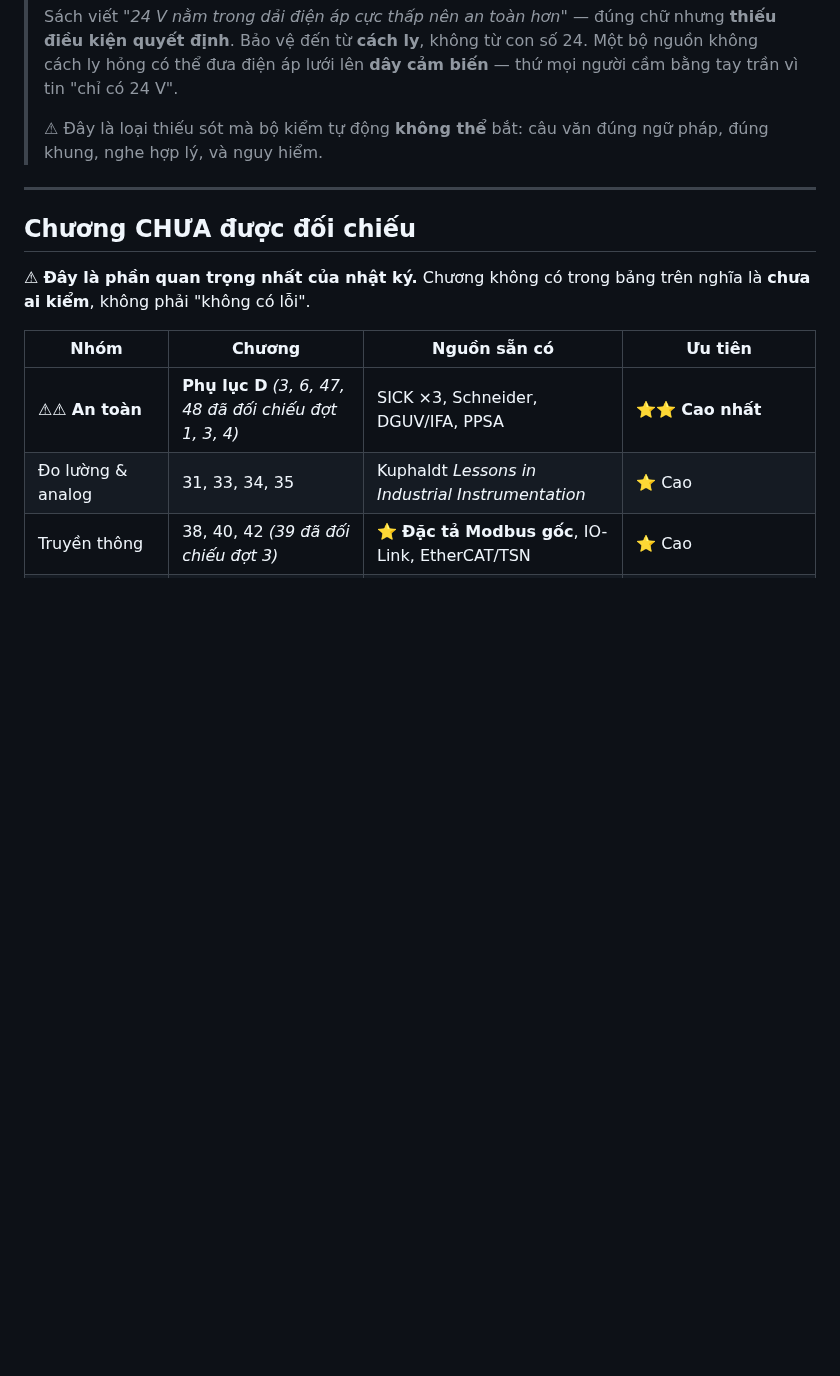
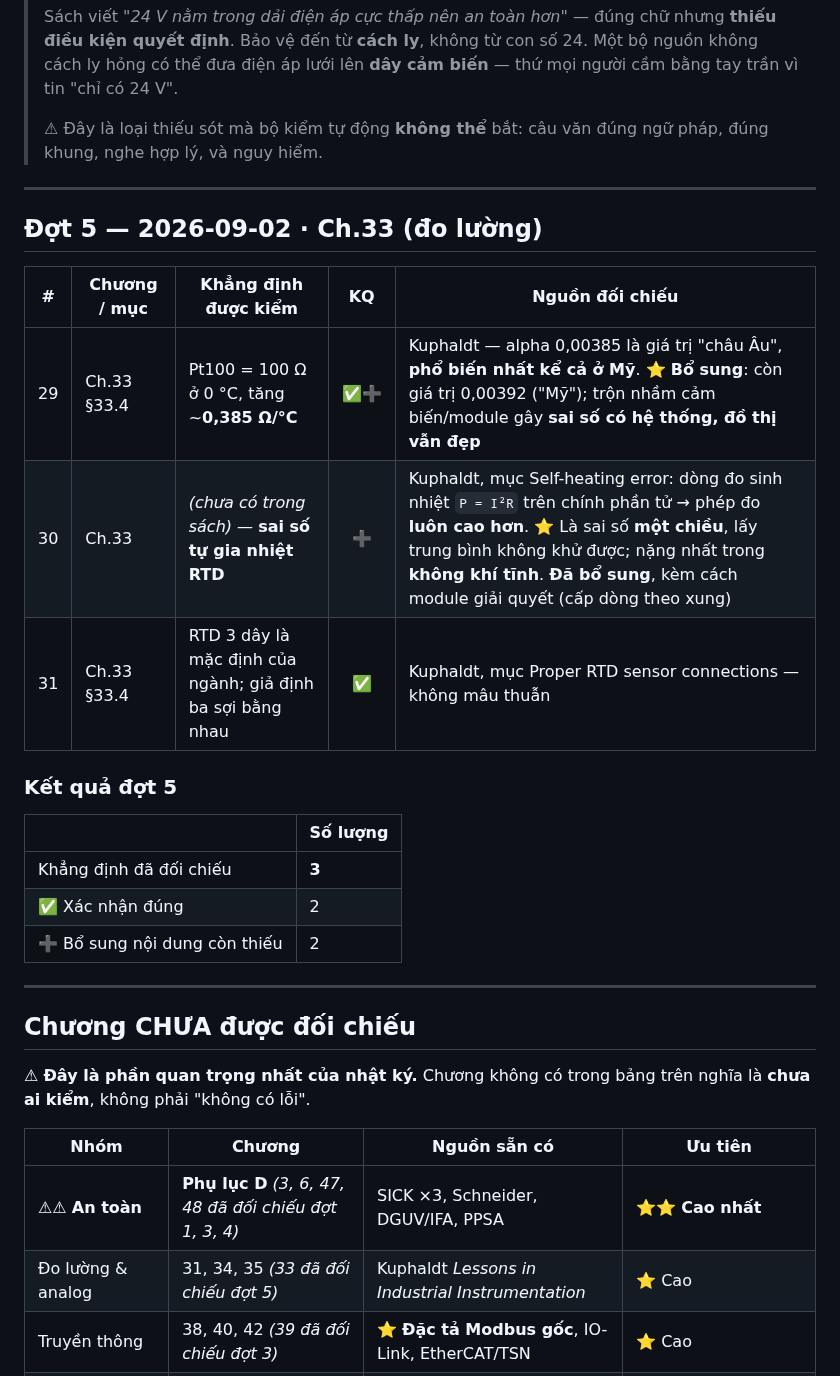
Before and after one commit to songloi0730/PLC-Book, a Markdown page: docs/00d_Nhat_ky_doi_chieu.md, the part around the change. Drawn GitHub-style; blank space fills up the shorter version.

```diff
--- a/docs/00d_Nhat_ky_doi_chieu.md
+++ b/docs/00d_Nhat_ky_doi_chieu.md
@@ -145,6 +145,24 @@ Trọng tâm: hai mảng mà đợt 1 khai nhầm là "không có nguồn".
 
 ---
 
+## Đợt 5 — 2026-09-02 · Ch.33 (đo lường)
+
+| # | Chương / mục | Khẳng định được kiểm | KQ | Nguồn đối chiếu |
+|---|---|---|:--:|---|
+| 29 | Ch.33 §33.4 | Pt100 = 100 Ω ở 0 °C, tăng ~**0,385 Ω/°C** | ✅➕ | Kuphaldt — alpha 0,00385 là giá trị "châu Âu", **phổ biến nhất kể cả ở Mỹ**. ⭐ **Bổ sung**: còn giá trị 0,00392 ("Mỹ"); trộn nhầm cảm biến/module gây **sai số có hệ thống, đồ thị vẫn đẹp** |
+| 30 | Ch.33 | *(chưa có trong sách)* — **sai số tự gia nhiệt RTD** | ➕ | Kuphaldt, mục Self-heating error: dòng đo sinh nhiệt `P = I²R` trên chính phần tử → phép đo **luôn cao hơn**. ⭐ Là sai số **một chiều**, lấy trung bình không khử được; nặng nhất trong **không khí tĩnh**. **Đã bổ sung**, kèm cách module giải quyết (cấp dòng theo xung) |
+| 31 | Ch.33 §33.4 | RTD 3 dây là mặc định của ngành; giả định ba sợi bằng nhau | ✅ | Kuphaldt, mục Proper RTD sensor connections — không mâu thuẫn |
+
+### Kết quả đợt 5
+
+| | Số lượng |
+|---|---|
+| Khẳng định đã đối chiếu | **3** |
+| ✅ Xác nhận đúng | 2 |
+| ➕ Bổ sung nội dung còn thiếu | 2 |
+
+---
+
 ## Chương CHƯA được đối chiếu
 
 ⚠ **Đây là phần quan trọng nhất của nhật ký.** Chương không có trong bảng trên nghĩa là **chưa ai
@@ -153,7 +171,7 @@ kiểm**, không phải "không có lỗi".
 | Nhóm | Chương | Nguồn sẵn có | Ưu tiên |
 |---|---|---|---|
 | ⚠⚠ **An toàn** | **Phụ lục D** *(3, 6, 47, 48 đã đối chiếu đợt 1, 3, 4)* | SICK ×3, Schneider, DGUV/IFA, PPSA | ⭐⭐ **Cao nhất** |
-| Đo lường & analog | 31, 33, 34, 35 | Kuphaldt *Lessons in Industrial Instrumentation* | ⭐ Cao |
+| Đo lường & analog | 31, 34, 35 *(33 đã đối chiếu đợt 5)* | Kuphaldt *Lessons in Industrial Instrumentation* | ⭐ Cao |
 | Truyền thông | 38, 40, 42 *(39 đã đối chiếu đợt 3)* | ⭐ **Đặc tả Modbus gốc**, IO-Link, EtherCAT/TSN | ⭐ Cao |
 | Chuyển động | 37 | PLCopen Motion, Mitsubishi Positioning | ⭐ Cao |
 | Nền tảng PLC | 7, 8, 9, 11, 12, 14, 18, 19 | Hugh Jack, AutomationDirect, Siemens/Rockwell | Vừa |
```
Also changed, not shown: docs/ch33_cam_bien_qua_trinh_thuong_gap.md (+49 -0 lines).
